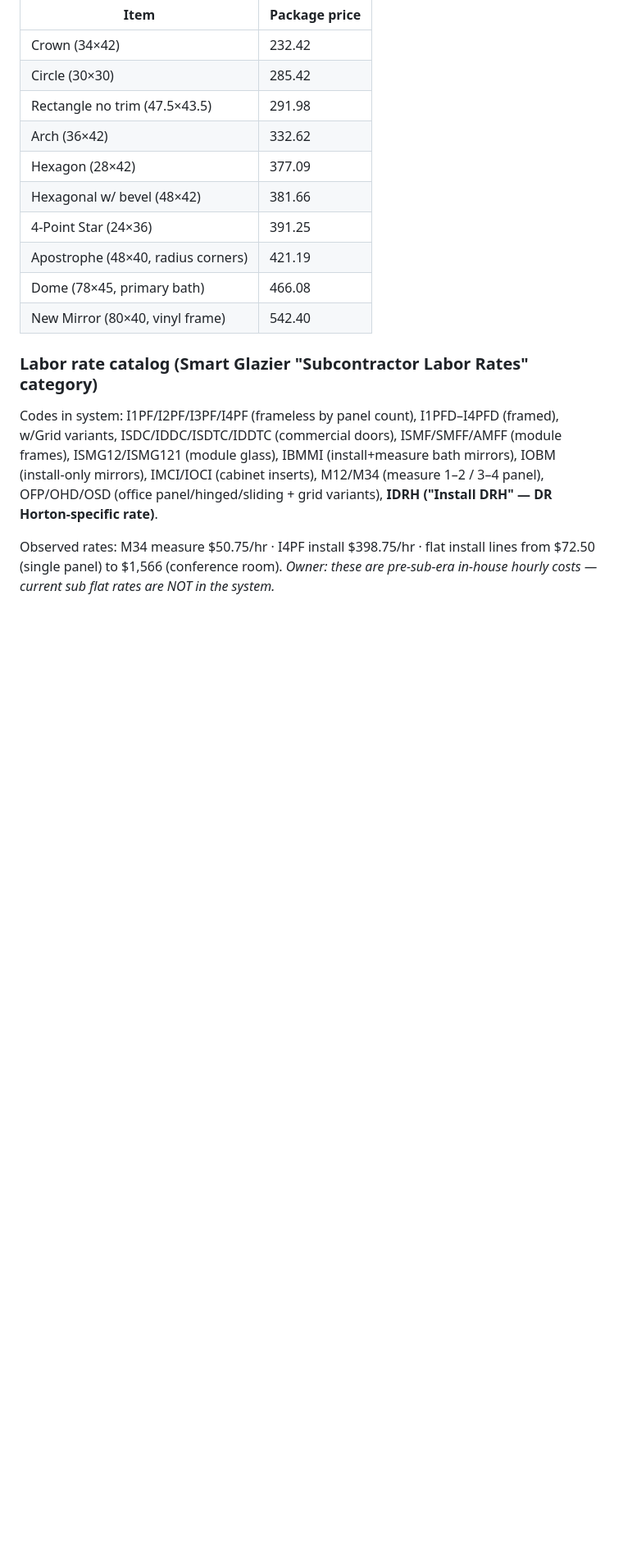
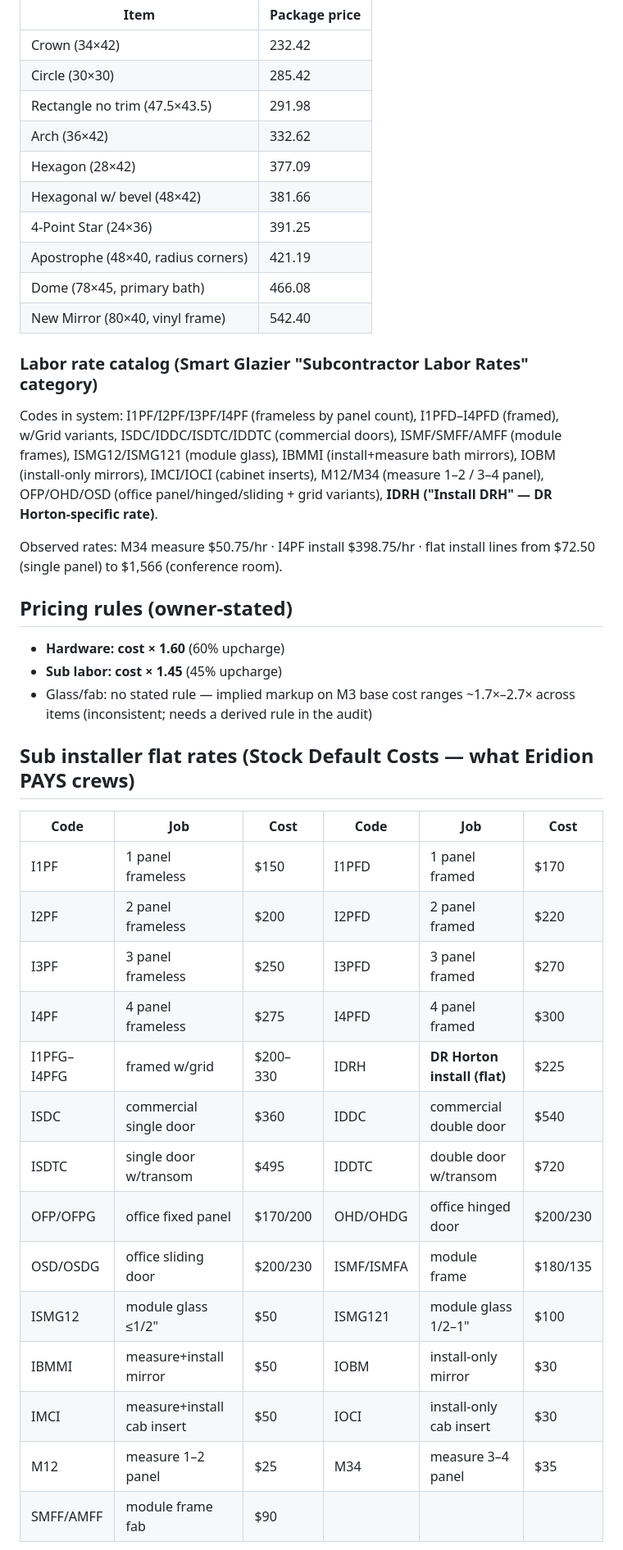
Before and after one commit to erikagonzalez103-hash/eridion-ledger, a Markdown page: data/standard-items-2026.md, the part around one of its changes. Shown at 82% size. Drawn GitHub-style; blank space fills up the shorter version.

```diff
--- a/data/standard-items-2026.md
+++ b/data/standard-items-2026.md
@@ -55,5 +55,31 @@ mirrors), IOBM (install-only mirrors), IMCI/IOCI (cabinet inserts), M12/M34
 variants), **IDRH ("Install DRH" — DR Horton-specific rate)**.
 
 Observed rates: M34 measure $50.75/hr · I4PF install $398.75/hr · flat install
-lines from $72.50 (single panel) to $1,566 (conference room). *Owner: these are
-pre-sub-era in-house hourly costs — current sub flat rates are NOT in the system.*
+lines from $72.50 (single panel) to $1,566 (conference room).
+
+## Pricing rules (owner-stated)
+
+- **Hardware: cost × 1.60** (60% upcharge)
+- **Sub labor: cost × 1.45** (45% upcharge)
+- Glass/fab: no stated rule — implied markup on M3 base cost ranges ~1.7×–2.7×
+  across items (inconsistent; needs a derived rule in the audit)
+
+## Sub installer flat rates (Stock Default Costs — what Eridion PAYS crews)
+
+| Code | Job | Cost | Code | Job | Cost |
+|---|---|---|---|---|---|
+| I1PF | 1 panel frameless | $150 | I1PFD | 1 panel framed | $170 |
+| I2PF | 2 panel frameless | $200 | I2PFD | 2 panel framed | $220 |
+| I3PF | 3 panel frameless | $250 | I3PFD | 3 panel framed | $270 |
+| I4PF | 4 panel frameless | $275 | I4PFD | 4 panel framed | $300 |
+| I1PFG–I4PFG | framed w/grid | $200–330 | IDRH | **DR Horton install (flat)** | $225 |
+| ISDC | commercial single door | $360 | IDDC | commercial double door | $540 |
+| ISDTC | single door w/transom | $495 | IDDTC | double door w/transom | $720 |
+| OFP/OFPG | office fixed panel | $170/200 | OHD/OHDG | office hinged door | $200/230 |
+| OSD/OSDG | office sliding door | $200/230 | ISMF/ISMFA | module frame | $180/135 |
+| ISMG12 | module glass ≤1/2" | $50 | ISMG121 | module glass 1/2–1" | $100 |
+| IBMMI | measure+install mirror | $50 | IOBM | install-only mirror | $30 |
+| IMCI | measure+install cab insert | $50 | IOCI | install-only cab insert | $30 |
+| M12 | measure 1–2 panel | $25 | M34 | measure 3–4 panel | $35 |
+| SMFF/AMFF | module frame fab | $90 | | | |
+
```
Also changed, not shown: other parts of data/standard-items-2026.md (+24 -0 lines), playbooks/business-profile.md (+3 -4 lines).
